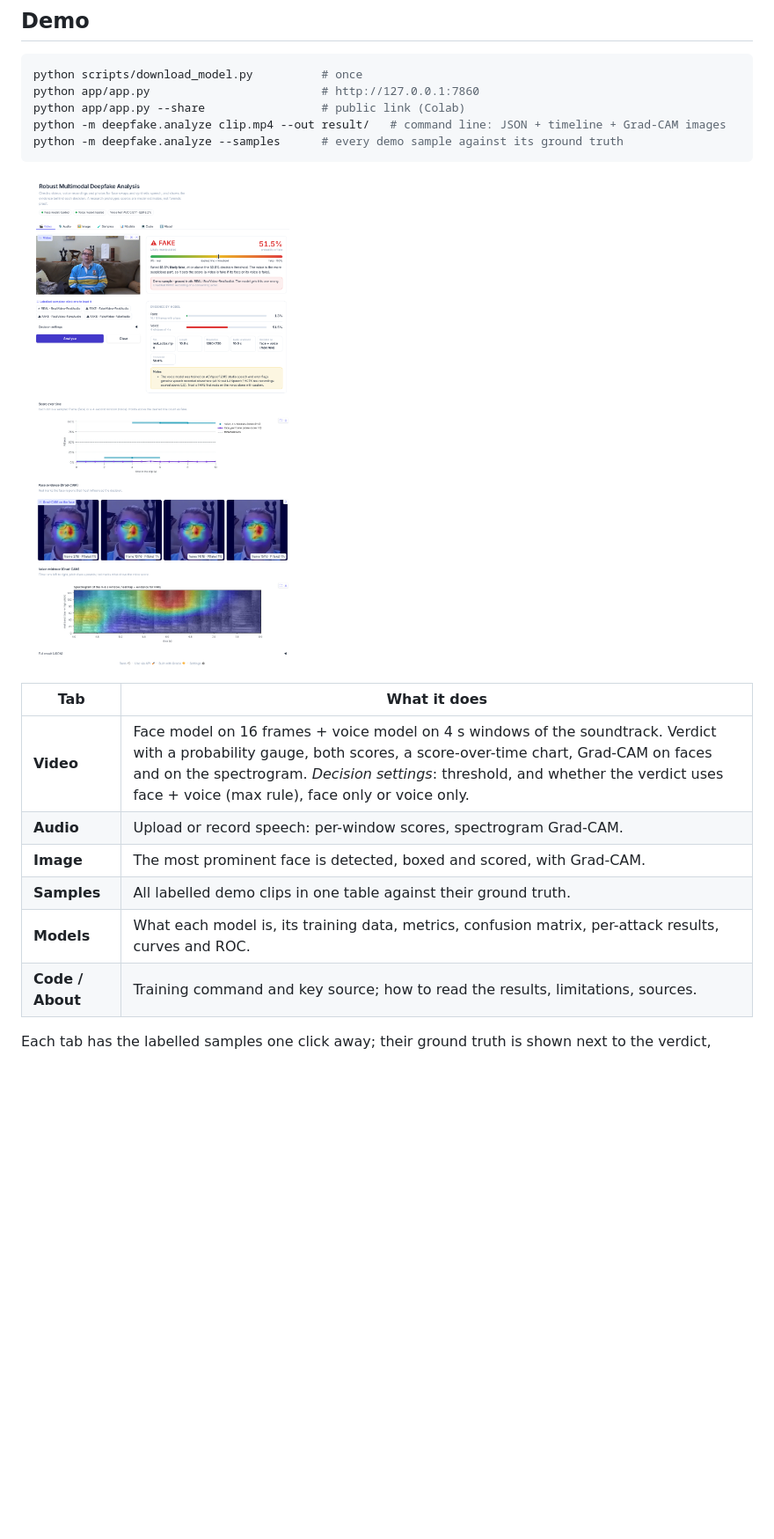
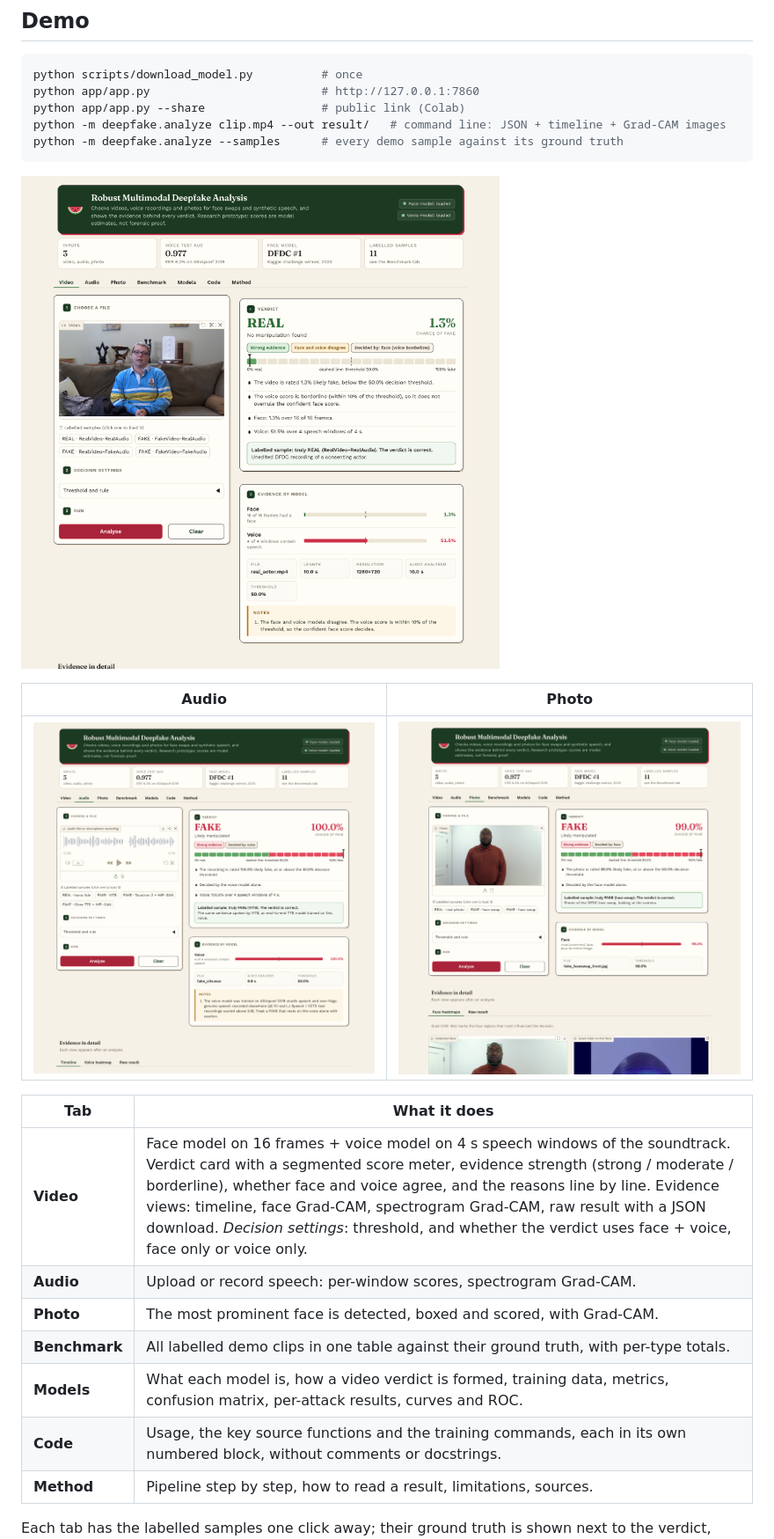
Before and after one commit to tanishq1101/robust-multimodal-deepfake, a Markdown page: README.md, the part around one of its changes. Shown at 88% size. Rendered like a GitHub page; pictures changed too: reports/figures/demo_app.png, reports/figures/demo_app_audio.png, reports/figures/demo_app_image.png; blank space fills up the shorter version.

````diff
--- a/README.md
+++ b/README.md
@@ -108,14 +108,19 @@ python -m deepfake.analyze --samples      # every demo sample against its ground
 ```
 ![Demo app: video analysis](reports/figures/demo_app.png)
 
+| Audio | Photo |
+|---|---|
+| ![Audio analysis](reports/figures/demo_app_audio.png) | ![Photo analysis](reports/figures/demo_app_image.png) |
+
 | Tab | What it does |
 |---|---|
-| **Video** | Face model on 16 frames + voice model on 4 s windows of the soundtrack. Verdict with a probability gauge, both scores, a score-over-time chart, Grad-CAM on faces and on the spectrogram. *Decision settings*: threshold, and whether the verdict uses face + voice (max rule), face only or voice only. |
+| **Video** | Face model on 16 frames + voice model on 4 s speech windows of the soundtrack. Verdict card with a segmented score meter, evidence strength (strong / moderate / borderline), whether face and voice agree, and the reasons line by line. Evidence views: timeline, face Grad-CAM, spectrogram Grad-CAM, raw result with a JSON download. *Decision settings*: threshold, and whether the verdict uses face + voice, face only or voice only. |
 | **Audio** | Upload or record speech: per-window scores, spectrogram Grad-CAM. |
-| **Image** | The most prominent face is detected, boxed and scored, with Grad-CAM. |
-| **Samples** | All labelled demo clips in one table against their ground truth. |
-| **Models** | What each model is, its training data, metrics, confusion matrix, per-attack results, curves and ROC. |
-| **Code / About** | Training command and key source; how to read the results, limitations, sources. |
+| **Photo** | The most prominent face is detected, boxed and scored, with Grad-CAM. |
+| **Benchmark** | All labelled demo clips in one table against their ground truth, with per-type totals. |
+| **Models** | What each model is, how a video verdict is formed, training data, metrics, confusion matrix, per-attack results, curves and ROC. |
+| **Code** | Usage, the key source functions and the training commands, each in its own numbered block, without comments or docstrings. |
+| **Method** | Pipeline step by step, how to read a result, limitations, sources. |
 
 Each tab has the labelled samples one click away; their ground truth is shown next to the verdict,
 including the cases the models get wrong. Result on the 11 samples at threshold 0.5:
````
Also changed, not shown: other parts of README.md (+19 -6 lines), reports/demo_samples/results.md (+11 -11 lines), 9 other files.
